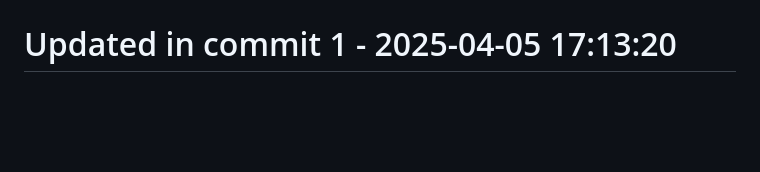
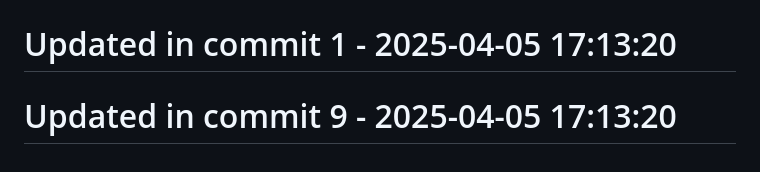
Before and after one commit to llamasearchai/llamagit, a Markdown page: README.md, the part around the change. Rendered like a GitHub page; blank space fills up the shorter version.

```diff
--- a/README.md
+++ b/README.md
@@ -184,3 +184,5 @@ Licensed under the MIT License - see the [LICENSE](LICENSE) file for details.
 # Updated in commit 25 - 2025-04-05 16:42:53
 
 # Updated in commit 1 - 2025-04-05 17:13:20
+
+# Updated in commit 9 - 2025-04-05 17:13:20
```
